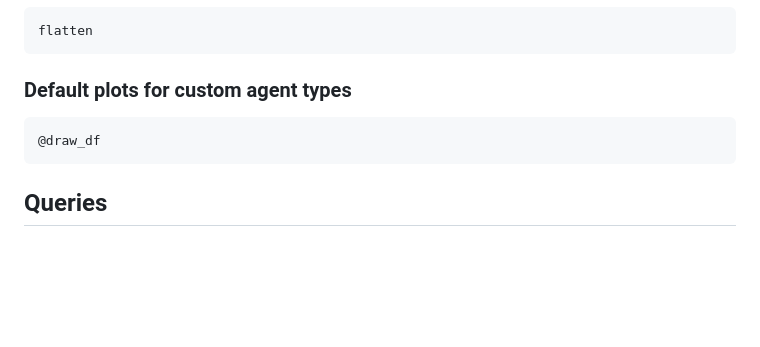
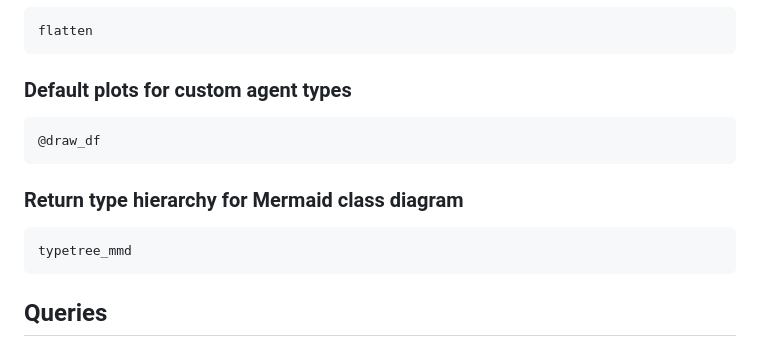
Before and after one commit to Merck/AlgebraicAgents.jl, a Markdown page: docs/src/index.md, the part around the change. Rendered like a GitHub page; blank space fills up the shorter version.

Commit message:
include in docs API

````diff
--- a/docs/src/index.md
+++ b/docs/src/index.md
@@ -180,6 +180,12 @@ flatten
 @draw_df
 ```
 
+### Return type hierarchy for Mermaid class diagram
+
+```@docs
+typetree_mmd
+```
+
 ## Queries
 
 It is possible to run filter and transform queries on agent hierarchies.
````
